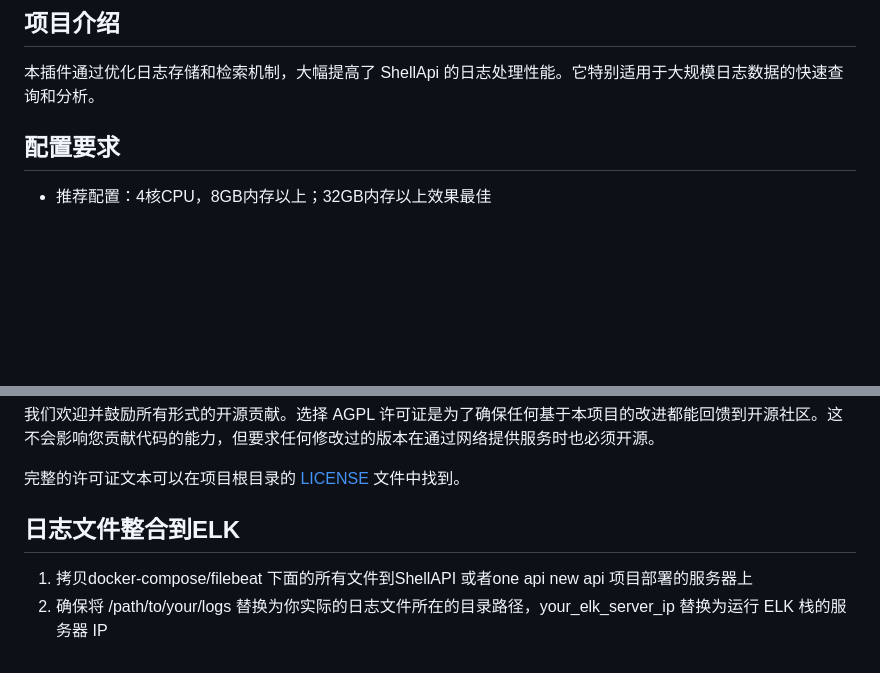
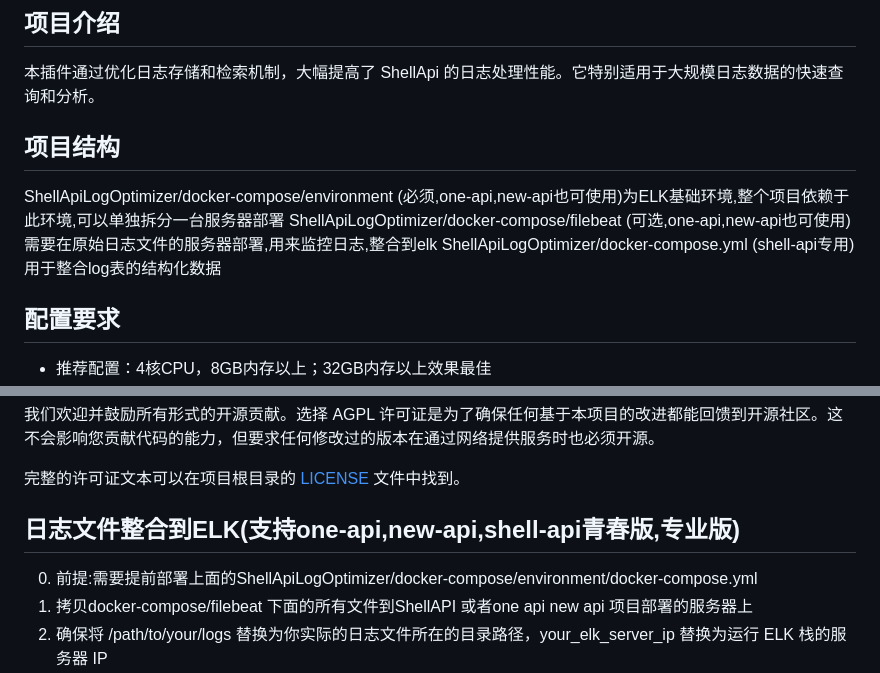
Before and after one commit to akl7777777/ShellApiLogOptimizer, a Markdown page: README.md, 2 parts joined by grey strips. Drawn GitHub-style; blank space fills up the shorter version.

Commit message:
doc: README.md

```diff
--- a/README.md
+++ b/README.md
@@ -5,6 +5,11 @@ ShellApiLogOptimizer 是一款针对 ShellApi 的日志优化插件，可以显
 ## 项目介绍
 
 本插件通过优化日志存储和检索机制，大幅提高了 ShellApi 的日志处理性能。它特别适用于大规模日志数据的快速查询和分析。
+
+## 项目结构
+ShellApiLogOptimizer/docker-compose/environment (必须,one-api,new-api也可使用)为ELK基础环境,整个项目依赖于此环境,可以单独拆分一台服务器部署
+ShellApiLogOptimizer/docker-compose/filebeat (可选,one-api,new-api也可使用)需要在原始日志文件的服务器部署,用来监控日志,整合到elk
+ShellApiLogOptimizer/docker-compose.yml (shell-api专用)用于整合log表的结构化数据
 
 ## 配置要求
 
@@ -159,8 +164,9 @@ ShellApiLogOptimizer 是一款针对 ShellApi 的日志优化插件，可以显
 完整的许可证文本可以在项目根目录的 [LICENSE](LICENSE) 文件中找到。
 
 
-## 日志文件整合到ELK
+## 日志文件整合到ELK(支持one-api,new-api,shell-api青春版,专业版)
 
+0. 前提:需要提前部署上面的ShellApiLogOptimizer/docker-compose/environment/docker-compose.yml
 1. 拷贝docker-compose/filebeat 下面的所有文件到ShellAPI 或者one api new api 项目部署的服务器上
 2. 确保将 /path/to/your/logs 替换为你实际的日志文件所在的目录路径，your_elk_server_ip 替换为运行 ELK 栈的服务器 IP
 3. 启动 Filebeat
```
